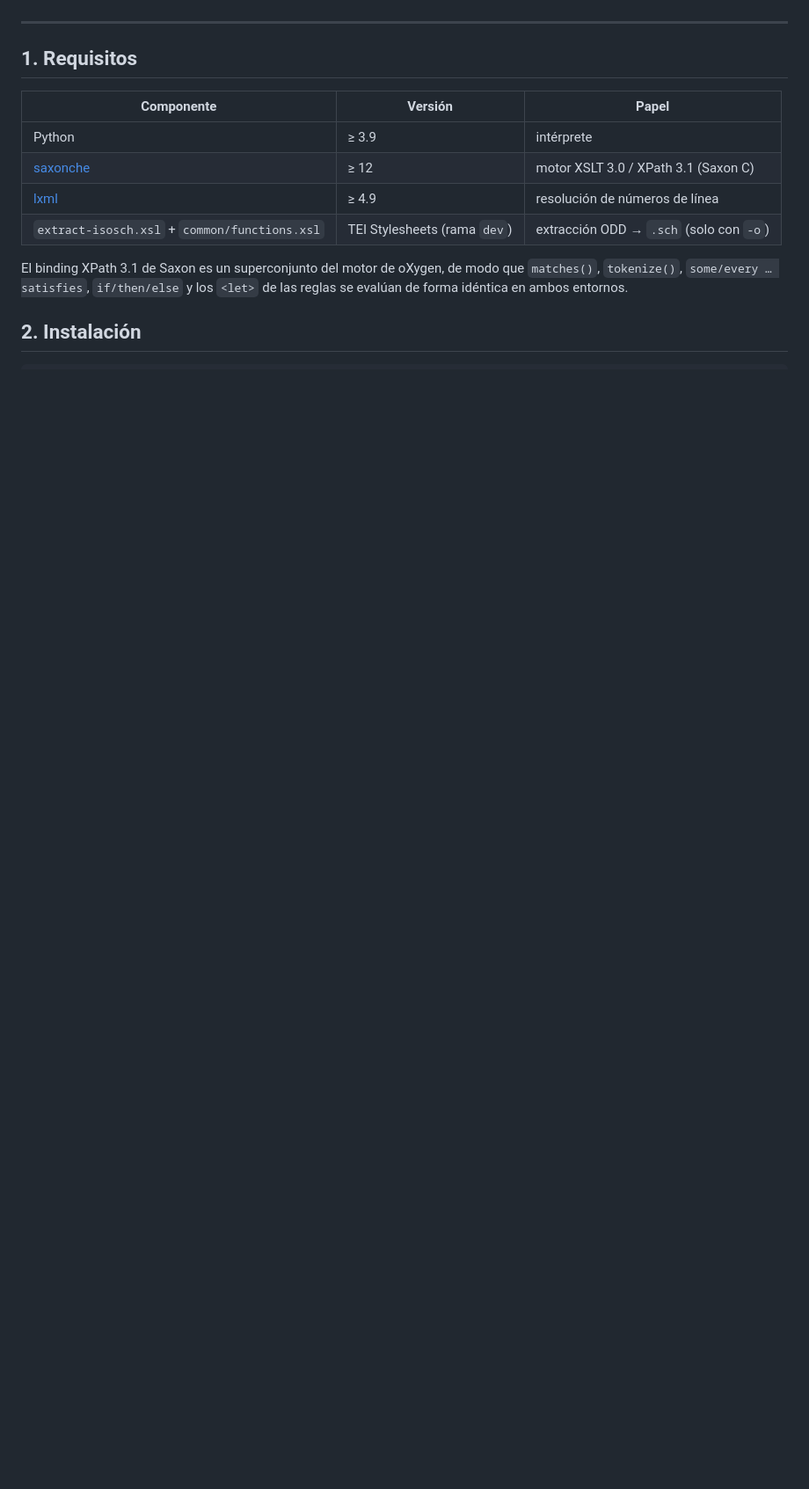
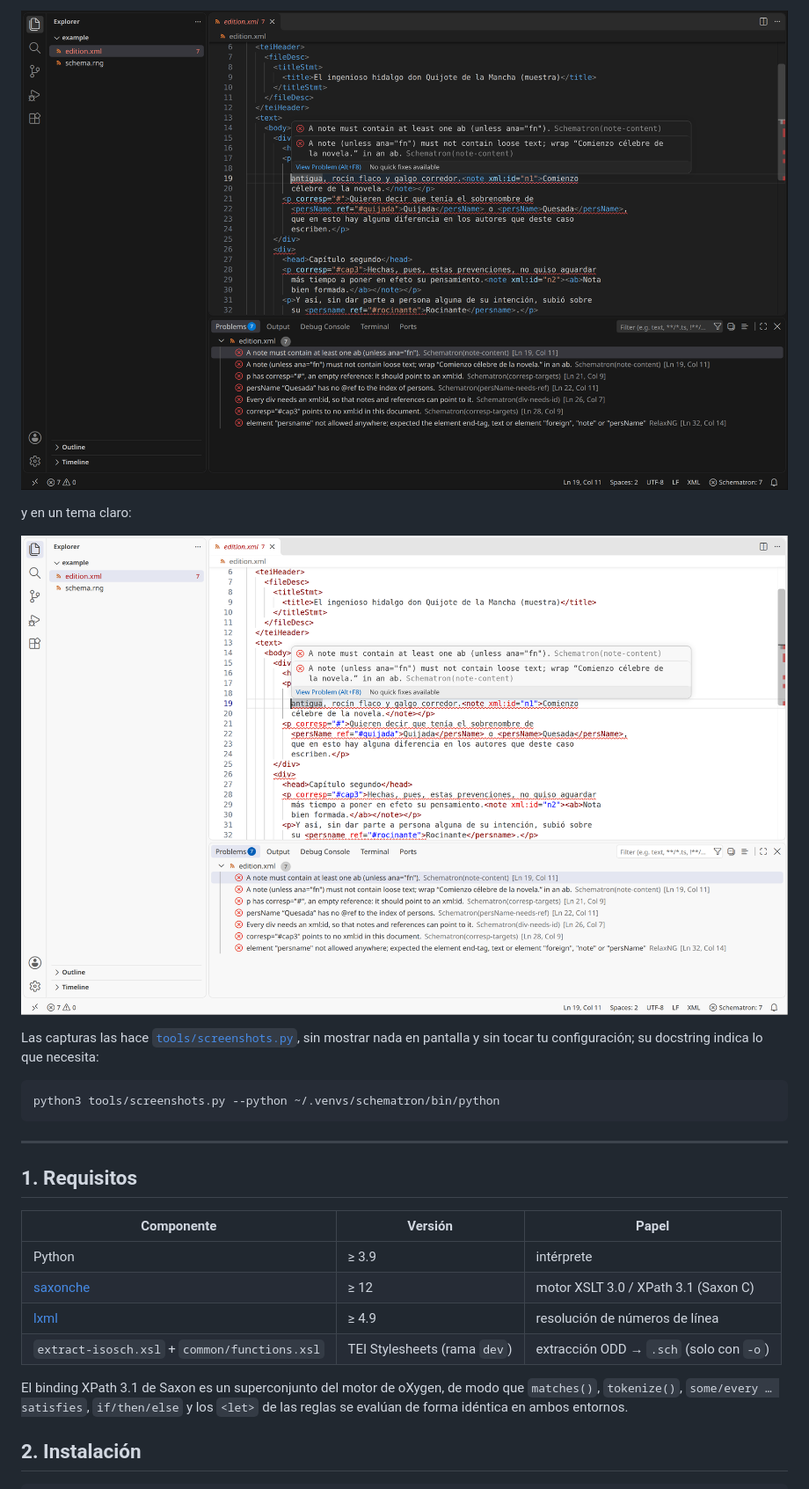
Before and after one commit to nivaca/py-validate, a Markdown page: README_es.md, the part around one of its changes. Shown at 88% size. Rendered like a GitHub page; pictures changed too: docs/img/vscode_dark.png (added), docs/img/vscode_light.png (added); blank space fills up the shorter version.

````diff
--- a/README_es.md
+++ b/README_es.md
@@ -18,3 +32,16 @@ y hace visibles los otros dos al dar siempre un recuento total verificable.
+![La extensión de VS Code, tema oscuro](docs/img/vscode_dark.png)
+
+y en un tema claro:
+
+![La extensión de VS Code, tema claro](docs/img/vscode_light.png)
+
+Las capturas las hace [`tools/screenshots.py`](tools/screenshots.py), sin
+mostrar nada en pantalla y sin tocar tu configuración; su docstring indica
+lo que necesita:
+
+```sh
+python3 tools/screenshots.py --python ~/.venvs/schematron/bin/python
+```
 
 ---
 
````
Also changed, not shown: other parts of README_es.md (+14 -0 lines), README.md (+26 -0 lines), vscode/README.md (+2 -0 lines), docs/img/cli.png (added), 6 other files.
